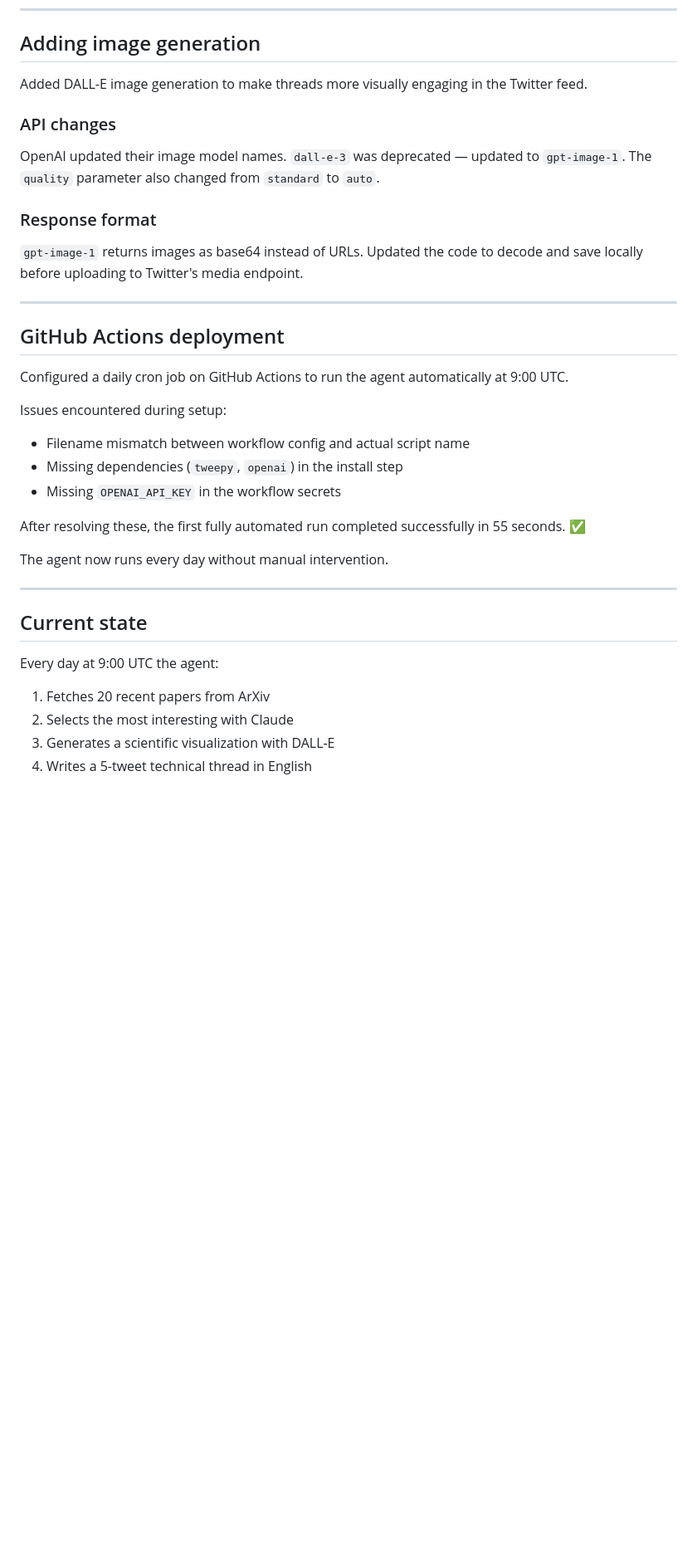
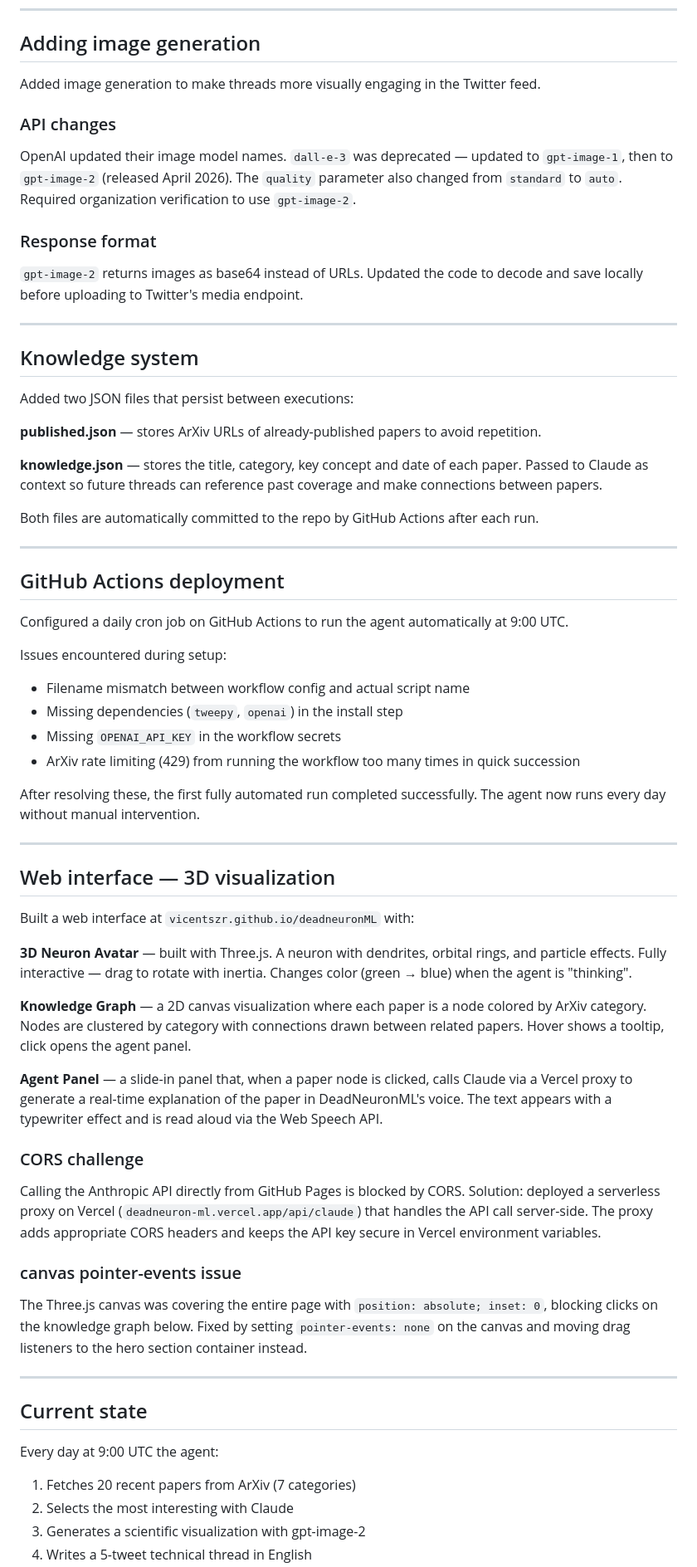
Before and after one commit to vicentszr/deadneuronML, a Markdown page: DEVLOG.md, the part around one of its changes. Shown at 83% size. Drawn GitHub-style; blank space fills up the shorter version.

```diff
--- a/DEVLOG.md
+++ b/DEVLOG.md
@@ -77,13 +77,25 @@ The `/rest/posts` endpoint requires a `LinkedIn-Version` header. Multiple versio
 
 ## Adding image generation
 
-Added DALL-E image generation to make threads more visually engaging in the Twitter feed.
+Added image generation to make threads more visually engaging in the Twitter feed.
 
 ### API changes
-OpenAI updated their image model names. `dall-e-3` was deprecated — updated to `gpt-image-1`. The `quality` parameter also changed from `standard` to `auto`.
+OpenAI updated their image model names. `dall-e-3` was deprecated — updated to `gpt-image-1`, then to `gpt-image-2` (released April 2026). The `quality` parameter also changed from `standard` to `auto`. Required organization verification to use `gpt-image-2`.
 
 ### Response format
-`gpt-image-1` returns images as base64 instead of URLs. Updated the code to decode and save locally before uploading to Twitter's media endpoint.
+`gpt-image-2` returns images as base64 instead of URLs. Updated the code to decode and save locally before uploading to Twitter's media endpoint.
+
+---
+
+## Knowledge system
+
+Added two JSON files that persist between executions:
+
+**published.json** — stores ArXiv URLs of already-published papers to avoid repetition.
+
+**knowledge.json** — stores the title, category, key concept and date of each paper. Passed to Claude as context so future threads can reference past coverage and make connections between papers.
+
+Both files are automatically committed to the repo by GitHub Actions after each run.
 
 ---
 
@@ -95,17 +107,34 @@ Issues encountered during setup:
 - Filename mismatch between workflow config and actual script name
 - Missing dependencies (`tweepy`, `openai`) in the install step
 - Missing `OPENAI_API_KEY` in the workflow secrets
+- ArXiv rate limiting (429) from running the workflow too many times in quick succession
 
-After resolving these, the first fully automated run completed successfully in 55 seconds. ✅
+After resolving these, the first fully automated run completed successfully. The agent now runs every day without manual intervention.
 
-The agent now runs every day without manual intervention.
+---
+
+## Web interface — 3D visualization
+
+Built a web interface at `vicentszr.github.io/deadneuronML` with:
+
+**3D Neuron Avatar** — built with Three.js. A neuron with dendrites, orbital rings, and particle effects. Fully interactive — drag to rotate with inertia. Changes color (green → blue) when the agent is "thinking".
+
+**Knowledge Graph** — a 2D canvas visualization where each paper is a node colored by ArXiv category. Nodes are clustered by category with connections drawn between related papers. Hover shows a tooltip, click opens the agent panel.
+
+**Agent Panel** — a slide-in panel that, when a paper node is clicked, calls Claude via a Vercel proxy to generate a real-time explanation of the paper in DeadNeuronML's voice. The text appears with a typewriter effect and is read aloud via the Web Speech API.
+
+### CORS challenge
+Calling the Anthropic API directly from GitHub Pages is blocked by CORS. Solution: deployed a serverless proxy on Vercel (`deadneuron-ml.vercel.app/api/claude`) that handles the API call server-side. The proxy adds appropriate CORS headers and keeps the API key secure in Vercel environment variables.
+
+### canvas pointer-events issue
+The Three.js canvas was covering the entire page with `position: absolute; inset: 0`, blocking clicks on the knowledge graph below. Fixed by setting `pointer-events: none` on the canvas and moving drag listeners to the hero section container instead.
 
 ---
 
 ## Current state
 
 Every day at 9:00 UTC the agent:
-1. Fetches 20 recent papers from ArXiv
+1. Fetches 20 recent papers from ArXiv (7 categories)
 2. Selects the most interesting with Claude
-3. Generates a scientific visualization with DALL-E
+3. Generates a scientific visualization with gpt-image-2
 4. Writes a 5-tweet technical thread in English
```
Also changed, not shown: other parts of DEVLOG.md (+37 -3 lines), README.md (+2 -0 lines).
